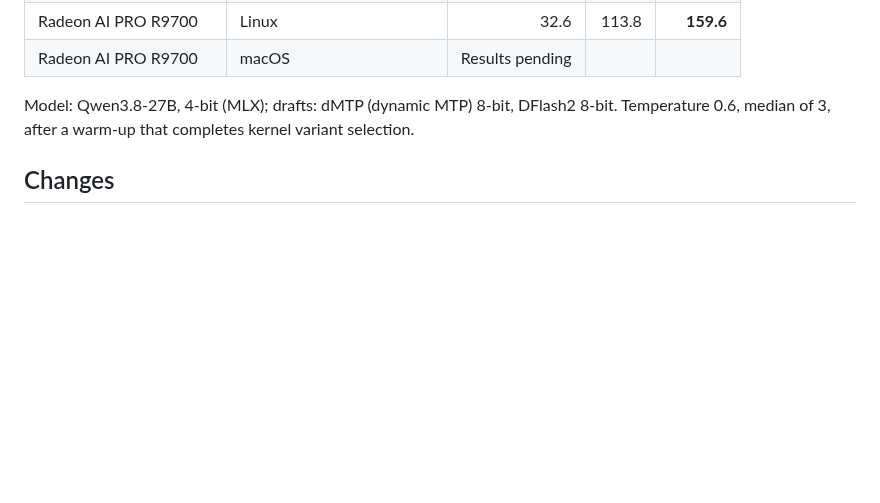
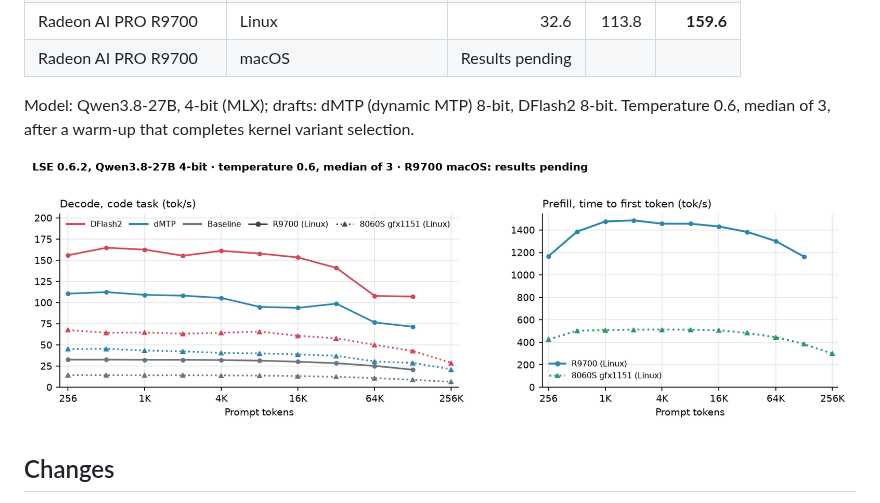
Before and after one commit to Geramy/LSE, a Markdown page: .github/release-notes/v0.6.2.md, the part around the change. Rendered like a GitHub page; pictures changed too: docs/benchmarks/lse-0.6.2-performance.png (added); blank space fills up the shorter version.

```diff
--- a/.github/release-notes/v0.6.2.md
+++ b/.github/release-notes/v0.6.2.md
@@ -25,6 +25,8 @@ Decode, code prompt, tok/s:
 
 Model: Qwen3.8-27B, 4-bit (MLX); drafts: dMTP (dynamic MTP) 8-bit, DFlash2 8-bit. Temperature 0.6, median of 3, after a warm-up that completes kernel variant selection.
 
+![Decode and prefill vs context](https://raw.githubusercontent.com/Geramy/LSE/master/docs/benchmarks/lse-0.6.2-performance.png)
+
 ## Changes
 
 - DFlash2 at long context on the gfx1151, code task: 50.1 tok/s at 64K, 42.9 at 128K and 28.8 at 256K (0.6.1: 39.2, 36.7 and 26.0). Draft-tree verify passes share each key and value read between two tiles, one-row decode batches its key reads, and the width policy prices wide trees correctly at a longer context.
```
Also changed, not shown: README.md (+1 -7 lines), docs/benchmarks/lse-0.6.2-decode-vs-context.png (deleted), docs/benchmarks/lse-0.6.2-prefill-vs-context.png (deleted).
